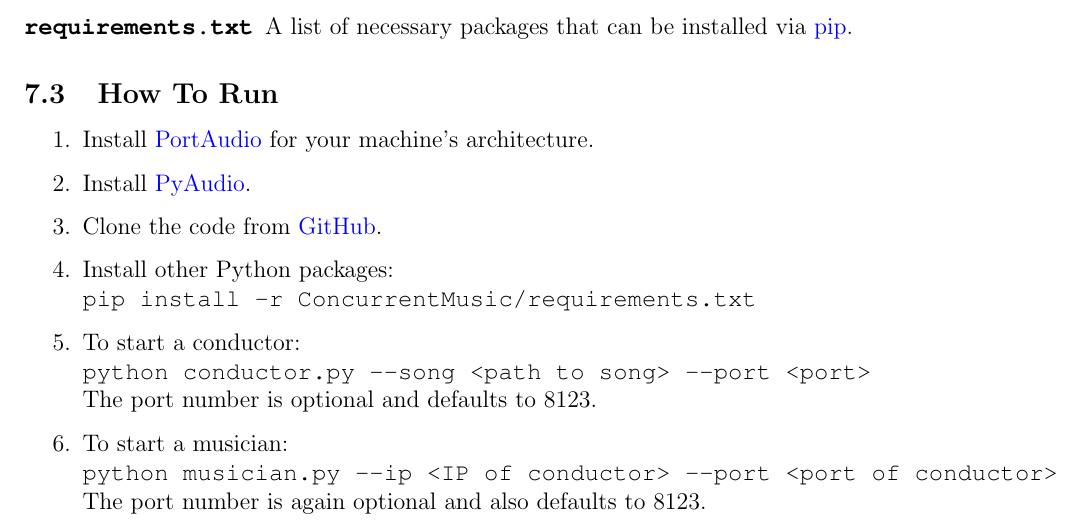
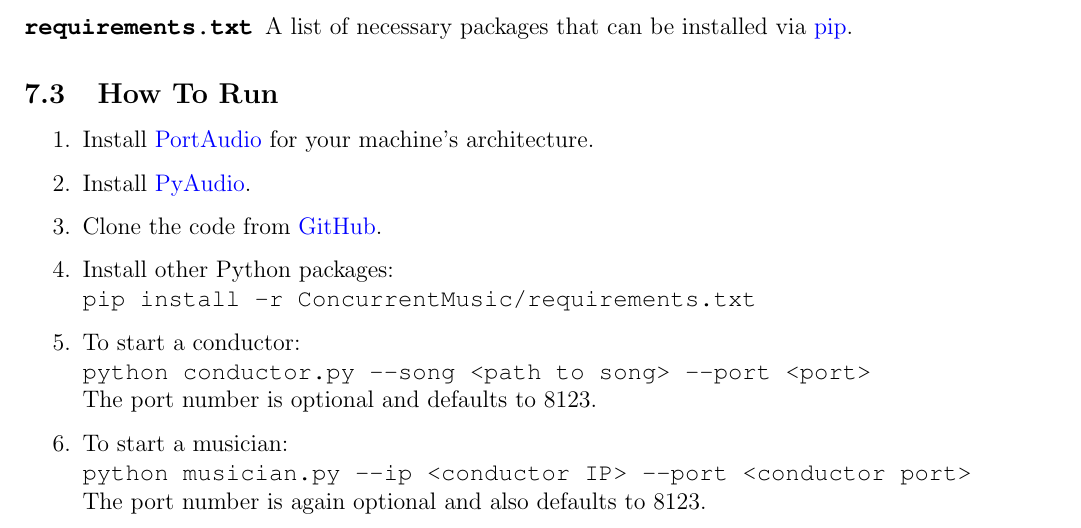
Before and after one commit to TylerLubeck/ConcurrentMusic, a LaTeX document (report/project-final-report.tex): part of page 8 of 8, cut so that both start at the same text. Compiled offline with pdfLaTeX.

Commit message:
made overfull line shorter

```diff
--- a/report/project-final-report.tex
+++ b/report/project-final-report.tex
@@ -288,7 +288,7 @@ when PyAudio encounters errors.
 \texttt{python conductor.py --song <path to song> --port <port>}\\
 The port number is optional and defaults to 8123.
 \item To start a musician:\\
-\texttt{python musician.py --ip <IP of conductor> --port <port of conductor>}\\
+\texttt{python musician.py --ip <conductor IP> --port <conductor port>}\\
 The port number is again optional and also defaults to 8123.
 \end{enumerate}
 
```
Also changed, not shown: report/project-final-report.pdf.
